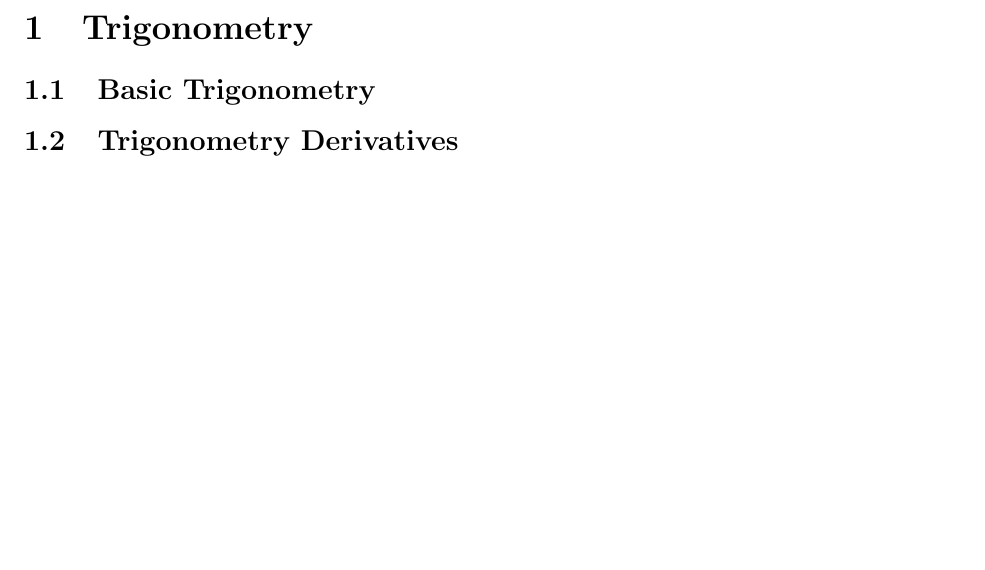
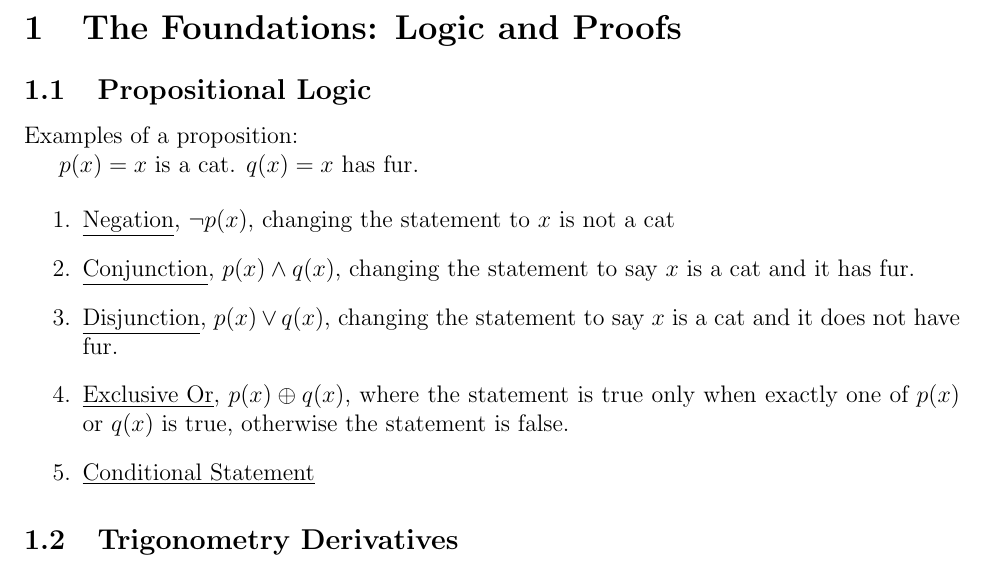
Before and after one commit to areed2017/Discrete-Study-Guide, a LaTeX document (DiscreteStudyGuide.tex): part of page 2 of 2, cut at the place of the change, the shorter picture padded with empty space. Compiled offline with pdfLaTeX.

Commit message:
Adding propositional logic

```diff
--- a/DescreteStudyGuide.tex
+++ b/DiscreteStudyGuide.tex
@@ -52,9 +52,22 @@ Discrete Final} %if necessary, replace with your course title
 
 \pagebreak
 
-\section{Trigonometry}
+\section{The Foundations: Logic and Proofs}
 
-\subsection{Basic Trigonometry}
+\subsection{Propositional Logic}
+
+Examples of a proposition:
+
+$p(x) = x$ is a cat.
+$q(x) = x$ has fur.
+
+\begin{enumerate}
+\item \underline{Negation}, $\neg p(x)$, changing the statement to $x$ is not a cat
+\item \underline{Conjunction}, $p(x) \wedge q(x)$, changing the statement to say $x$ is a cat and it has fur.
+\item \underline{Disjunction}, $p(x) \lor q(x)$, changing the statement to say $x$ is a cat and it does not have fur.
+\item \underline{Exclusive Or},  $p(x) \oplus q(x)$, where the statement is true only when exactly one of $p(x)$ or $q(x)$ is true, otherwise the statement is false.
+\item \underline{Conditional Statement}
+\end{enumerate}
 
 \subsection{Trigonometry Derivatives}
 
```
Also changed, not shown: DescreteStudyGuide.pdf (deleted), DiscreteStudyGuide.pdf (added), 9 other files.
